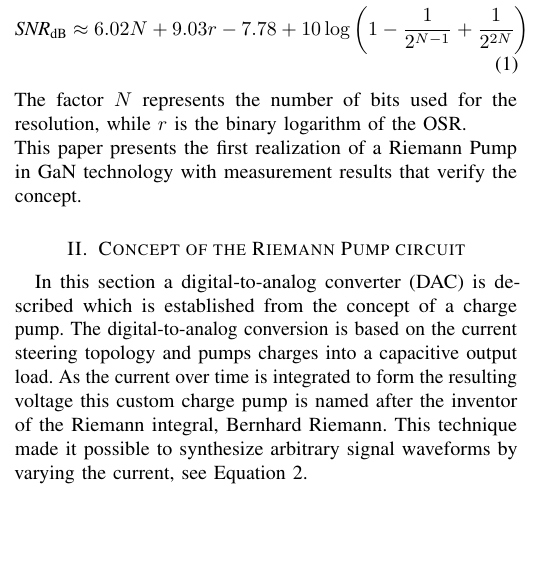
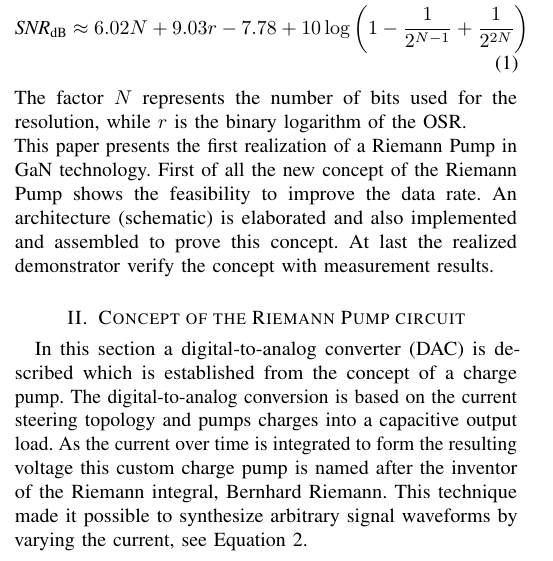
Before and after one commit to Vice88/MWCL, a LaTeX paper (mwcl_riemann_pump_main.tex): part of one column of page 1 of 3, cut so that both start at the same text, the shorter picture padded with empty space. Compiled offline with pdfLaTeX.

Commit message:
'autosaved_laptop'

```diff
--- a/mwcl_riemann_pump_main.tex
+++ b/mwcl_riemann_pump_main.tex
@@ -197,7 +197,11 @@ For further details and the derivation see \cite{VeyracRivetDevalEtAl2016}.
 The factor $N$ represents the number of bits used for the resolution, while $r$ is the binary logarithm of the \gls{osr}.
 %is the exponent of the \gls{osr} which is defined as  = 2^r.
 % $SNR = 6,02N + 3,01r + 1,76$ while the Riemann conversion yields $SNR = 6,02N + 9,03r - 7,78 + 10log(1- \frac{1}{2^{N-1}} + \frac{1}{2^{2N}})$ \cite{VeyracRivetDevalEtAl2016}.
-\\This paper presents the first realization of a Riemann Pump in \gls{gan} technology with measurement results that verify the concept.
+\\
+This paper presents the first realization of a Riemann Pump in \gls{gan} technology.
+First of all the new concept of the Riemann Pump shows the feasibility to improve the data rate.
+An architecture (schematic) is elaborated and also implemented and assembled to prove this concept.
+At last the realized demonstrator verify the concept with measurement results.
 
 %A challenging task was to ensure the proper switching of a push-pull stage only consisting of depletion-mode n-doped transistors.
 %A proper digital driver circuit is investigated to allow a proper switching of the HEMT which source potential is not fixed to ground potential rather changing the potential.
```
